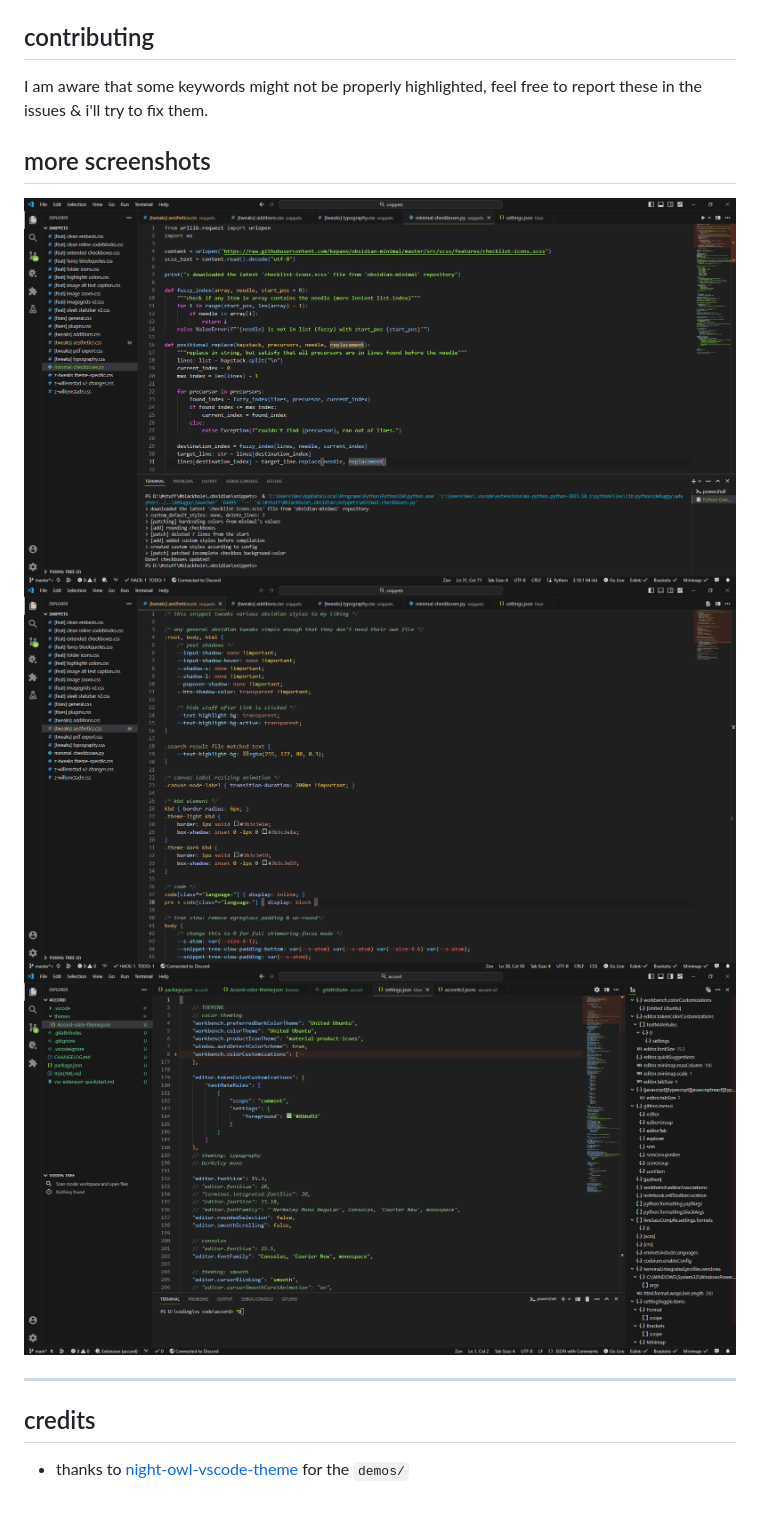
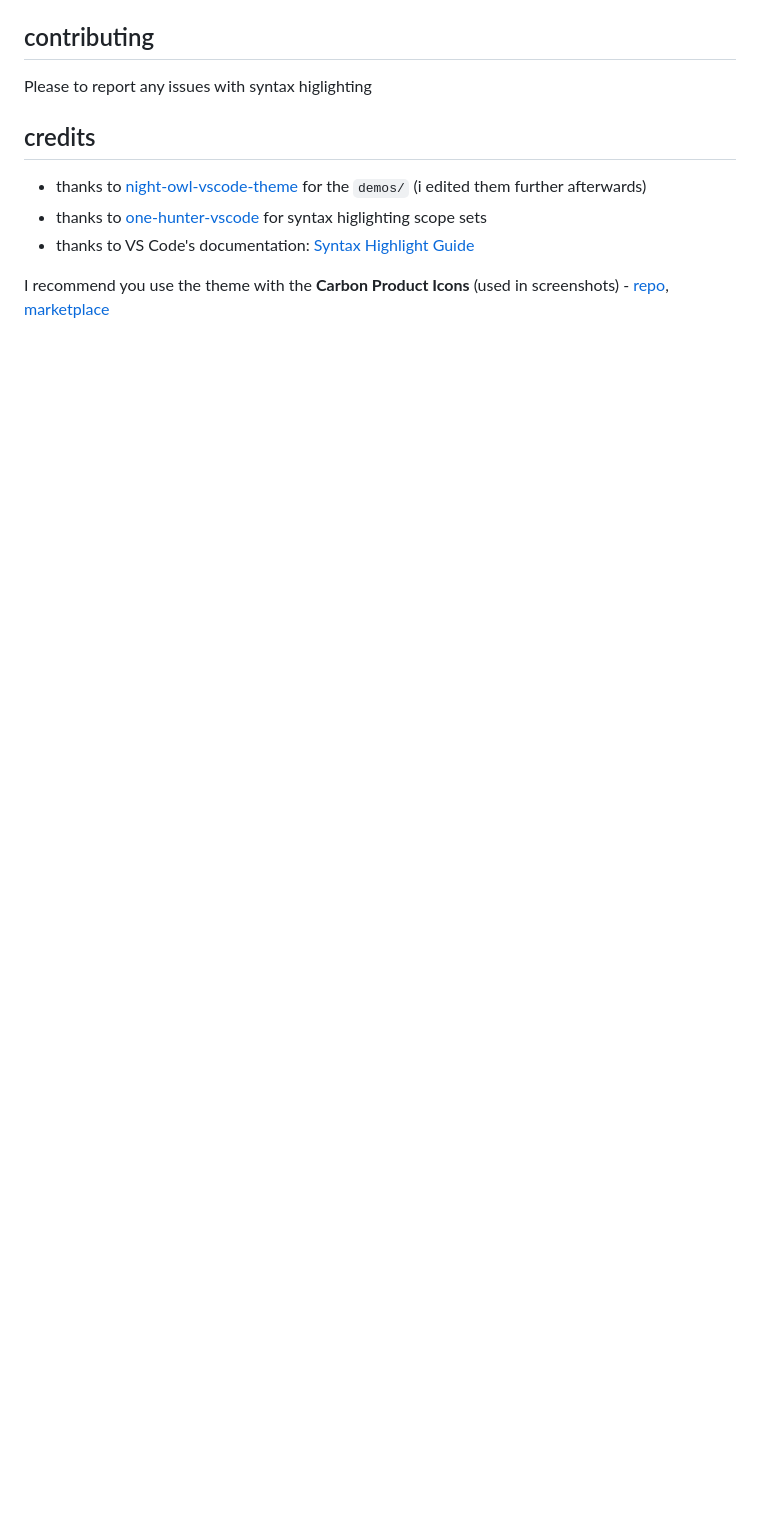
Before and after one commit to KraXen72/vscode-accord-theme, a Markdown page: README.md, the part around the change printed below. Rendered like a GitHub page; pictures changed too: screenshots/css.png, screenshots/json.png (deleted), screenshots/python.png (deleted); blank space fills up the shorter version.

```diff
--- a/README.md
+++ b/README.md
@@ -18,13 +19,10 @@ It is based on the VSCode Dark, Dark+, Dark V2 Experimental and [United Ubuntu](
 
 ## contributing
-I am aware that some keywords might not be properly highlighted, feel free to report these in the issues & i'll try to fix them.
-
-## more screenshots
-![python](screenshots/python.png)
-![css](screenshots/css.png)
-![json](screenshots/json.png)
-
----
+Please to report any issues with syntax higlighting
 
 ## credits
-- thanks to [night-owl-vscode-theme](https://github.com/sdras/night-owl-vscode-theme) for the `demos/`
+- thanks to [night-owl-vscode-theme](https://github.com/sdras/night-owl-vscode-theme) for the `demos/` (i edited them further afterwards)
+- thanks to [one-hunter-vscode](https://github.com/Railly/one-hunter-vscode) for syntax higlighting scope sets
+- thanks to VS Code's documentation: [Syntax Highlight Guide](https://code.visualstudio.com/api/language-extensions/syntax-highlight-guide)
+
+I recommend you use the theme with the **Carbon Product Icons** (used in screenshots) - [repo](https://github.com/antfu/vscode-icons-carbon), [marketplace](https://marketplace.visualstudio.com/items?itemName=antfu.icons-carbon)
```
Also changed, not shown: other parts of README.md (+14 -13 lines), screenshots/python-shira.png (added), screenshots/svelte-ts.png (added), screenshots/typescript.png (deleted), 2 other files.
